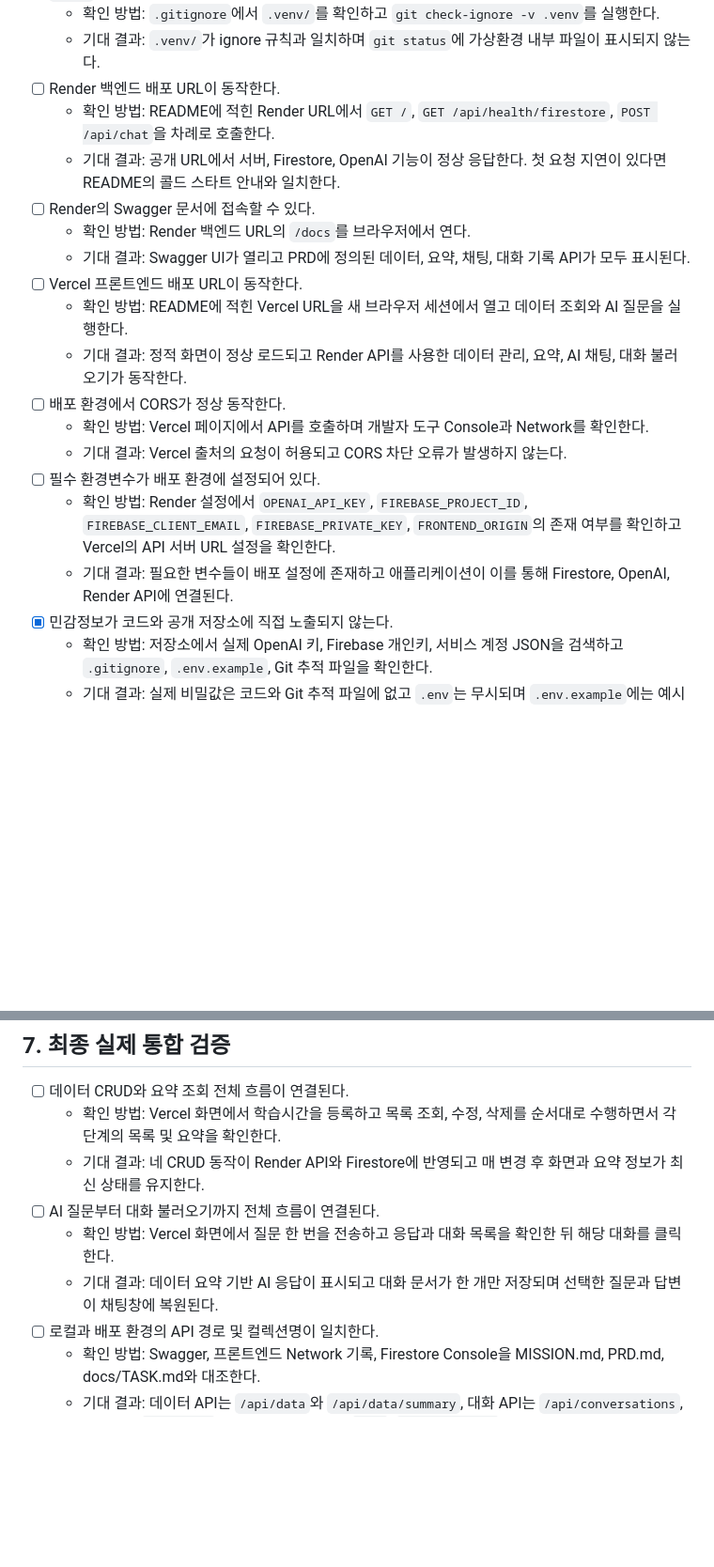
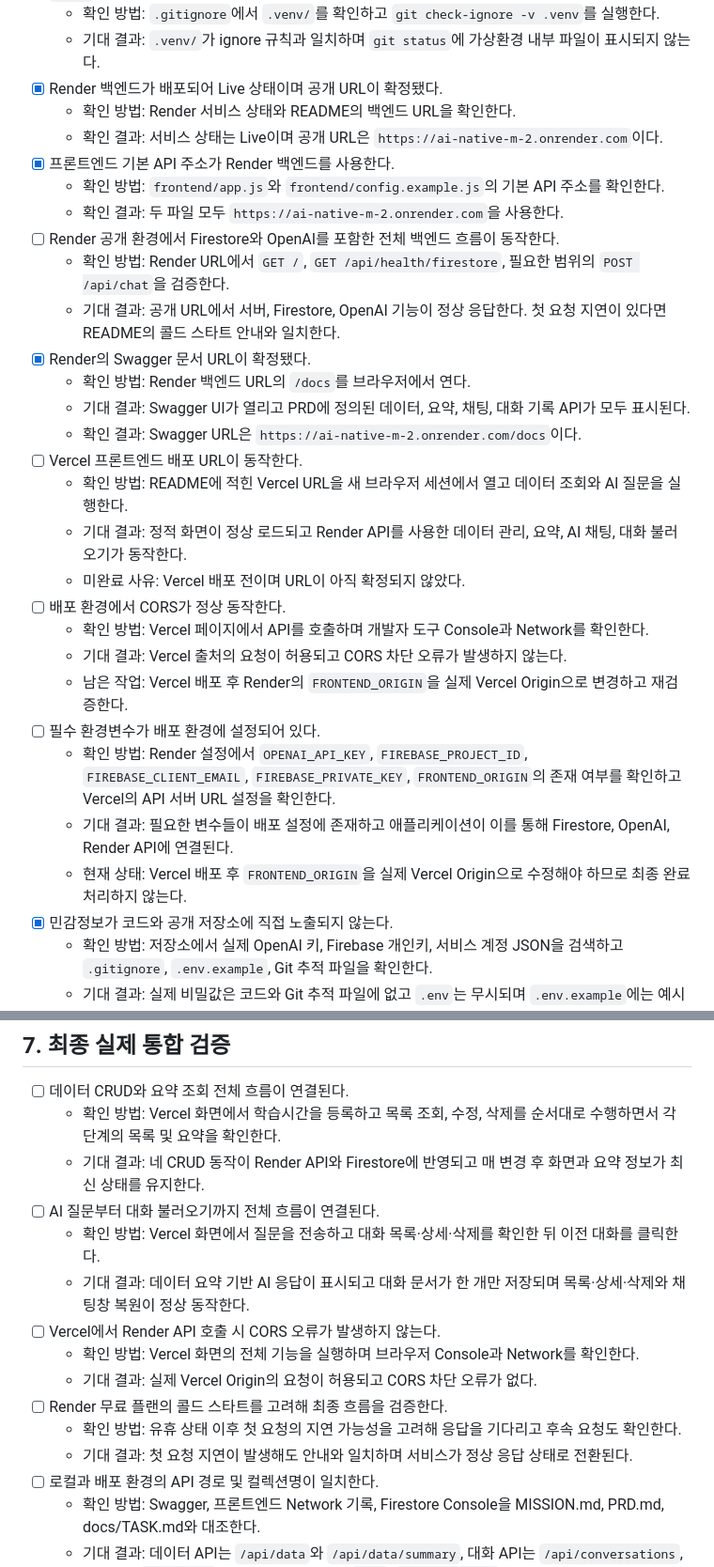
Before and after one commit to yong05610/AI_NATIVE_M-2, a Markdown page: docs/CHECKLIST.md, 2 parts joined by grey strips. Shown at 94% size. Drawn GitHub-style; blank space fills up the shorter version.

```diff
--- a/docs/CHECKLIST.md
+++ b/docs/CHECKLIST.md
@@ -192,21 +192,31 @@
 - [x] `.venv`가 Git 추적 대상에서 제외된다.
   - 확인 방법: `.gitignore`에서 `.venv/`를 확인하고 `git check-ignore -v .venv`를 실행한다.
   - 기대 결과: `.venv/`가 ignore 규칙과 일치하며 `git status`에 가상환경 내부 파일이 표시되지 않는다.
-- [ ] Render 백엔드 배포 URL이 동작한다.
-  - 확인 방법: README에 적힌 Render URL에서 `GET /`, `GET /api/health/firestore`, `POST /api/chat`을 차례로 호출한다.
+- [x] Render 백엔드가 배포되어 Live 상태이며 공개 URL이 확정됐다.
+  - 확인 방법: Render 서비스 상태와 README의 백엔드 URL을 확인한다.
+  - 확인 결과: 서비스 상태는 Live이며 공개 URL은 `https://ai-native-m-2.onrender.com`이다.
+- [x] 프론트엔드 기본 API 주소가 Render 백엔드를 사용한다.
+  - 확인 방법: `frontend/app.js`와 `frontend/config.example.js`의 기본 API 주소를 확인한다.
+  - 확인 결과: 두 파일 모두 `https://ai-native-m-2.onrender.com`을 사용한다.
+- [ ] Render 공개 환경에서 Firestore와 OpenAI를 포함한 전체 백엔드 흐름이 동작한다.
+  - 확인 방법: Render URL에서 `GET /`, `GET /api/health/firestore`, 필요한 범위의 `POST /api/chat`을 검증한다.
   - 기대 결과: 공개 URL에서 서버, Firestore, OpenAI 기능이 정상 응답한다. 첫 요청 지연이 있다면 README의 콜드 스타트 안내와 일치한다.
-- [ ] Render의 Swagger 문서에 접속할 수 있다.
+- [x] Render의 Swagger 문서 URL이 확정됐다.
   - 확인 방법: Render 백엔드 URL의 `/docs`를 브라우저에서 연다.
   - 기대 결과: Swagger UI가 열리고 PRD에 정의된 데이터, 요약, 채팅, 대화 기록 API가 모두 표시된다.
+  - 확인 결과: Swagger URL은 `https://ai-native-m-2.onrender.com/docs`이다.
 - [ ] Vercel 프론트엔드 배포 URL이 동작한다.
   - 확인 방법: README에 적힌 Vercel URL을 새 브라우저 세션에서 열고 데이터 조회와 AI 질문을 실행한다.
   - 기대 결과: 정적 화면이 정상 로드되고 Render API를 사용한 데이터 관리, 요약, AI 채팅, 대화 불러오기가 동작한다.
+  - 미완료 사유: Vercel 배포 전이며 URL이 아직 확정되지 않았다.
 - [ ] 배포 환경에서 CORS가 정상 동작한다.
   - 확인 방법: Vercel 페이지에서 API를 호출하며 개발자 도구 Console과 Network를 확인한다.
   - 기대 결과: Vercel 출처의 요청이 허용되고 CORS 차단 오류가 발생하지 않는다.
+  - 남은 작업: Vercel 배포 후 Render의 `FRONTEND_ORIGIN`을 실제 Vercel Origin으로 변경하고 재검증한다.
 - [ ] 필수 환경변수가 배포 환경에 설정되어 있다.
   - 확인 방법: Render 설정에서 `OPENAI_API_KEY`, `FIREBASE_PROJECT_ID`, `FIREBASE_CLIENT_EMAIL`, `FIREBASE_PRIVATE_KEY`, `FRONTEND_ORIGIN`의 존재 여부를 확인하고 Vercel의 API 서버 URL 설정을 확인한다.
   - 기대 결과: 필요한 변수들이 배포 설정에 존재하고 애플리케이션이 이를 통해 Firestore, OpenAI, Render API에 연결된다.
+  - 현재 상태: Vercel 배포 후 `FRONTEND_ORIGIN`을 실제 Vercel Origin으로 수정해야 하므로 최종 완료 처리하지 않는다.
 - [x] 민감정보가 코드와 공개 저장소에 직접 노출되지 않는다.
   - 확인 방법: 저장소에서 실제 OpenAI 키, Firebase 개인키, 서비스 계정 JSON을 검색하고 `.gitignore`, `.env.example`, Git 추적 파일을 확인한다.
   - 기대 결과: 실제 비밀값은 코드와 Git 추적 파일에 없고 `.env`는 무시되며 `.env.example`에는 예시 값만 있다.
@@ -242,8 +253,14 @@
   - 확인 방법: Vercel 화면에서 학습시간을 등록하고 목록 조회, 수정, 삭제를 순서대로 수행하면서 각 단계의 목록 및 요약을 확인한다.
   - 기대 결과: 네 CRUD 동작이 Render API와 Firestore에 반영되고 매 변경 후 화면과 요약 정보가 최신 상태를 유지한다.
 - [ ] AI 질문부터 대화 불러오기까지 전체 흐름이 연결된다.
-  - 확인 방법: Vercel 화면에서 질문 한 번을 전송하고 응답과 대화 목록을 확인한 뒤 해당 대화를 클릭한다.
-  - 기대 결과: 데이터 요약 기반 AI 응답이 표시되고 대화 문서가 한 개만 저장되며 선택한 질문과 답변이 채팅창에 복원된다.
+  - 확인 방법: Vercel 화면에서 질문을 전송하고 대화 목록·상세·삭제를 확인한 뒤 이전 대화를 클릭한다.
+  - 기대 결과: 데이터 요약 기반 AI 응답이 표시되고 대화 문서가 한 개만 저장되며 목록·상세·삭제와 채팅창 복원이 정상 동작한다.
+- [ ] Vercel에서 Render API 호출 시 CORS 오류가 발생하지 않는다.
+  - 확인 방법: Vercel 화면의 전체 기능을 실행하며 브라우저 Console과 Network를 확인한다.
+  - 기대 결과: 실제 Vercel Origin의 요청이 허용되고 CORS 차단 오류가 없다.
+- [ ] Render 무료 플랜의 콜드 스타트를 고려해 최종 흐름을 검증한다.
+  - 확인 방법: 유휴 상태 이후 첫 요청의 지연 가능성을 고려해 응답을 기다리고 후속 요청도 확인한다.
+  - 기대 결과: 첫 요청 지연이 발생해도 안내와 일치하며 서비스가 정상 응답 상태로 전환된다.
 - [ ] 로컬과 배포 환경의 API 경로 및 컬렉션명이 일치한다.
   - 확인 방법: Swagger, 프론트엔드 Network 기록, Firestore Console을 MISSION.md, PRD.md, docs/TASK.md와 대조한다.
   - 기대 결과: 데이터 API는 `/api/data`와 `/api/data/summary`, 대화 API는 `/api/conversations`, AI API는 `/api/chat`을 사용하고 컬렉션은 `data`, `conversations`만 사용한다.
```
Also changed, not shown: other parts of docs/CHECKLIST.md (+1 -0 lines), README.md (+25 -10 lines), docs/TASK.md (+20 -5 lines).
